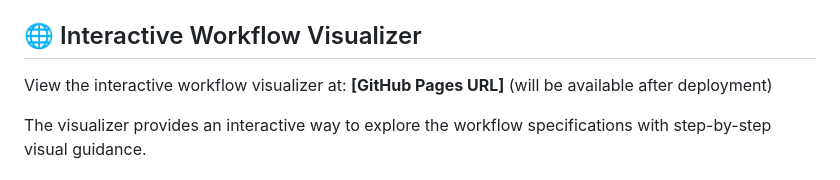
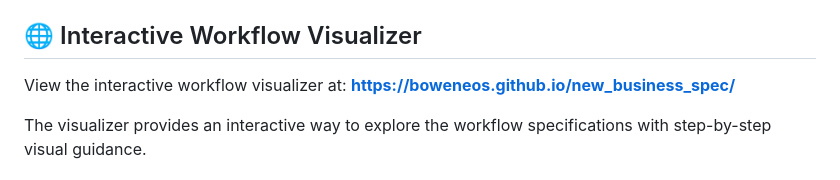
Before and after one commit to boweneos/new_business_spec, a Markdown page: README.md, the part around the change. Rendered like a GitHub page.

Commit message:
Update README with live GitHub Pages URL

```diff
--- a/README.md
+++ b/README.md
@@ -4,7 +4,7 @@ This folder contains structured JSON specifications generated from the UI flow d
 
 ## 🌐 Interactive Workflow Visualizer
 
-View the interactive workflow visualizer at: **[GitHub Pages URL]** (will be available after deployment)
+View the interactive workflow visualizer at: **https://boweneos.github.io/new_business_spec/**
 
 The visualizer provides an interactive way to explore the workflow specifications with step-by-step visual guidance.
 
```
